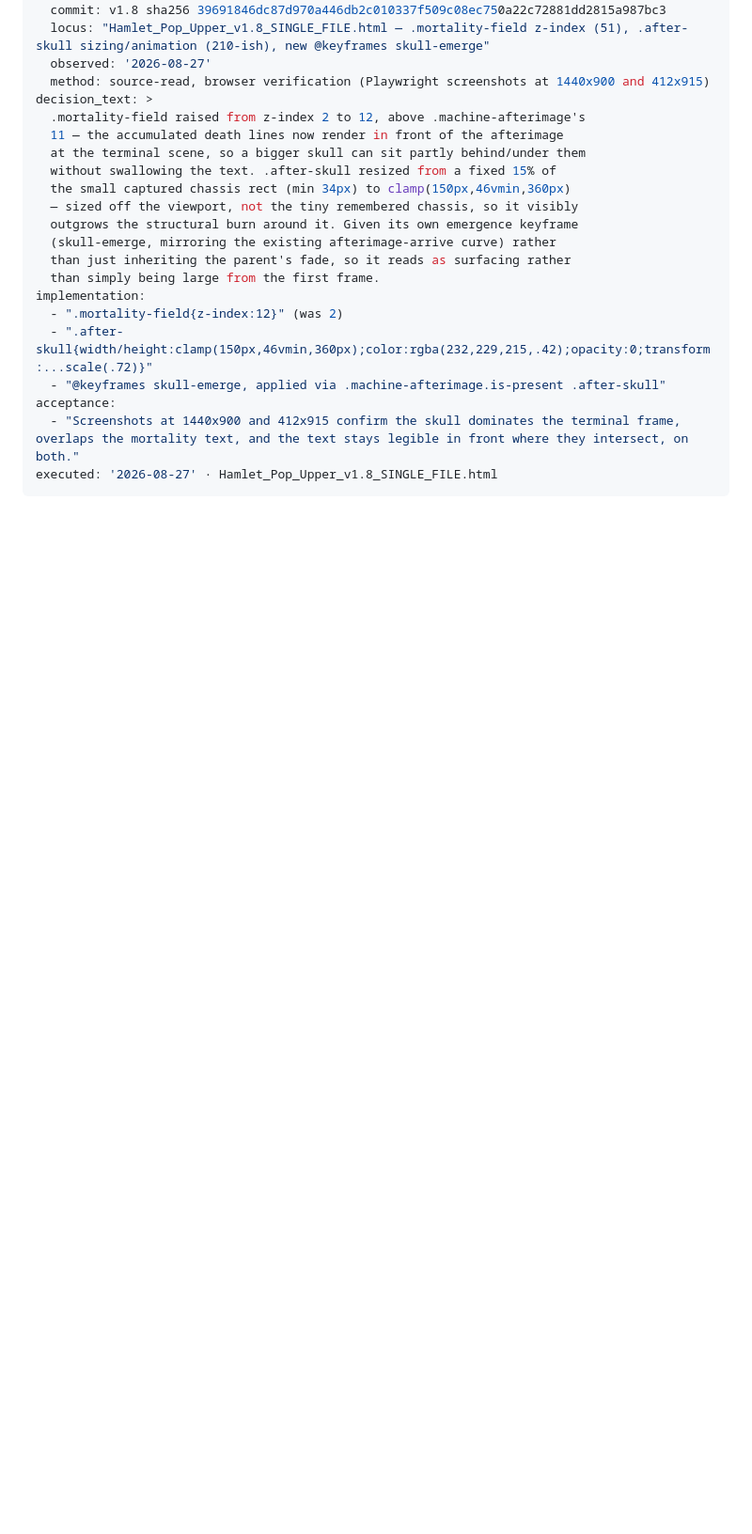
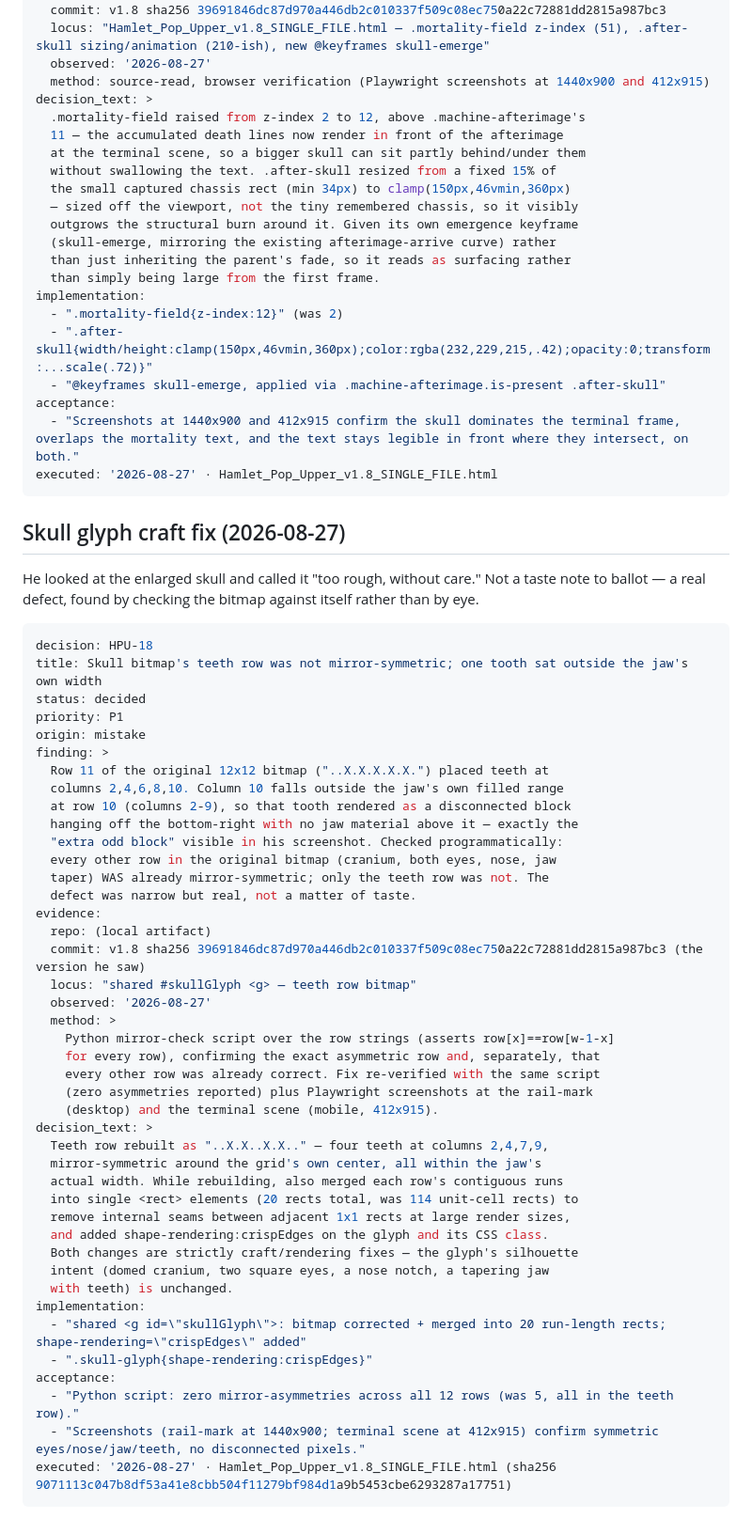
Before and after one commit to mozareeduge/HAMLET-POP-UPPER, a Markdown page: change-plan/plan-hamlet-pop-upper.md, the part around the change. Shown at 94% size. Rendered like a GitHub page; blank space fills up the shorter version.

Commit message:
Record the skull glyph craft fix (HPU-18) in the decision plan

````diff
--- a/change-plan/plan-hamlet-pop-upper.md
+++ b/change-plan/plan-hamlet-pop-upper.md
@@ -869,3 +869,54 @@ acceptance:
   - "Screenshots at 1440x900 and 412x915 confirm the skull dominates the terminal frame, overlaps the mortality text, and the text stays legible in front where they intersect, on both."
 executed: '2026-08-27' · Hamlet_Pop_Upper_v1.8_SINGLE_FILE.html
 ```
+
+## Skull glyph craft fix (2026-08-27)
+
+He looked at the enlarged skull and called it "too rough, without care." Not
+a taste note to ballot — a real defect, found by checking the bitmap
+against itself rather than by eye.
+
+```yaml
+decision: HPU-18
+title: Skull bitmap's teeth row was not mirror-symmetric; one tooth sat outside the jaw's own width
+status: decided
+priority: P1
+origin: mistake
+finding: >
+  Row 11 of the original 12x12 bitmap ("..X.X.X.X.X.") placed teeth at
+  columns 2,4,6,8,10. Column 10 falls outside the jaw's own filled range
+  at row 10 (columns 2-9), so that tooth rendered as a disconnected block
+  hanging off the bottom-right with no jaw material above it — exactly the
+  "extra odd block" visible in his screenshot. Checked programmatically:
+  every other row in the original bitmap (cranium, both eyes, nose, jaw
+  taper) WAS already mirror-symmetric; only the teeth row was not. The
+  defect was narrow but real, not a matter of taste.
+evidence:
+  repo: (local artifact)
+  commit: v1.8 sha256 39691846dc87d970a446db2c010337f509c08ec750a22c72881dd2815a987bc3 (the version he saw)
+  locus: "shared #skullGlyph <g> — teeth row bitmap"
+  observed: '2026-08-27'
+  method: >
+    Python mirror-check script over the row strings (asserts row[x]==row[w-1-x]
+    for every row), confirming the exact asymmetric row and, separately, that
+    every other row was already correct. Fix re-verified with the same script
+    (zero asymmetries reported) plus Playwright screenshots at the rail-mark
+    (desktop) and the terminal scene (mobile, 412x915).
+decision_text: >
+  Teeth row rebuilt as "..X.X..X.X.." — four teeth at columns 2,4,7,9,
+  mirror-symmetric around the grid's own center, all within the jaw's
+  actual width. While rebuilding, also merged each row's contiguous runs
+  into single <rect> elements (20 rects total, was 114 unit-cell rects) to
+  remove internal seams between adjacent 1x1 rects at large render sizes,
+  and added shape-rendering:crispEdges on the glyph and its CSS class.
+  Both changes are strictly craft/rendering fixes — the glyph's silhouette
+  intent (domed cranium, two square eyes, a nose notch, a tapering jaw
+  with teeth) is unchanged.
+implementation:
+  - "shared <g id=\"skullGlyph\">: bitmap corrected + merged into 20 run-length rects; shape-rendering=\"crispEdges\" added"
+  - ".skull-glyph{shape-rendering:crispEdges}"
+acceptance:
+  - "Python script: zero mirror-asymmetries across all 12 rows (was 5, all in the teeth row)."
+  - "Screenshots (rail-mark at 1440x900; terminal scene at 412x915) confirm symmetric eyes/nose/jaw/teeth, no disconnected pixels."
+executed: '2026-08-27' · Hamlet_Pop_Upper_v1.8_SINGLE_FILE.html (sha256 9071113c047b8df53a41e8cbb504f11279bf984d1a9b5453cbe6293287a17751)
+```
````
